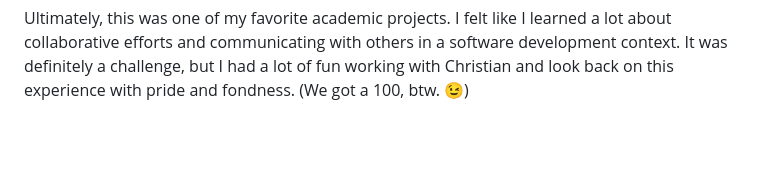
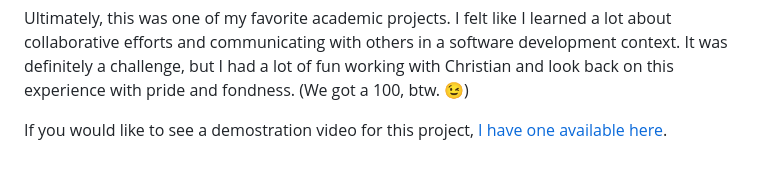
Before and after one commit to ASeriesOfUnfortunateBugs/Comp-Sci-Curriculum, a Markdown page: README.md, the part around the change. Rendered like a GitHub page; blank space fills up the shorter version.

```diff
--- a/README.md
+++ b/README.md
@@ -31,3 +31,5 @@ As Christian turned in the HTML and CSS he'd been working on, I added whatever P
 As everything began to come together, we both took part in bug testing. We'd had our share of bugs that we encountered during the development process and had managed to keep on top of them so this step was much easier than it could have been. We did have some last minute bugs with our cart system, but we were able to smooth everything out.
 
 Ultimately, this was one of my favorite academic projects. I felt like I learned a lot about collaborative efforts and communicating with others in a software development context. It was definitely a challenge, but I had a lot of fun working with Christian and look back on this experience with pride and fondness. (We got a 100, btw. 😉)
+
+If you would like to see a demostration video for this project, [I have one available here](https://youtu.be/YgA_-ED4-Qg).
```
